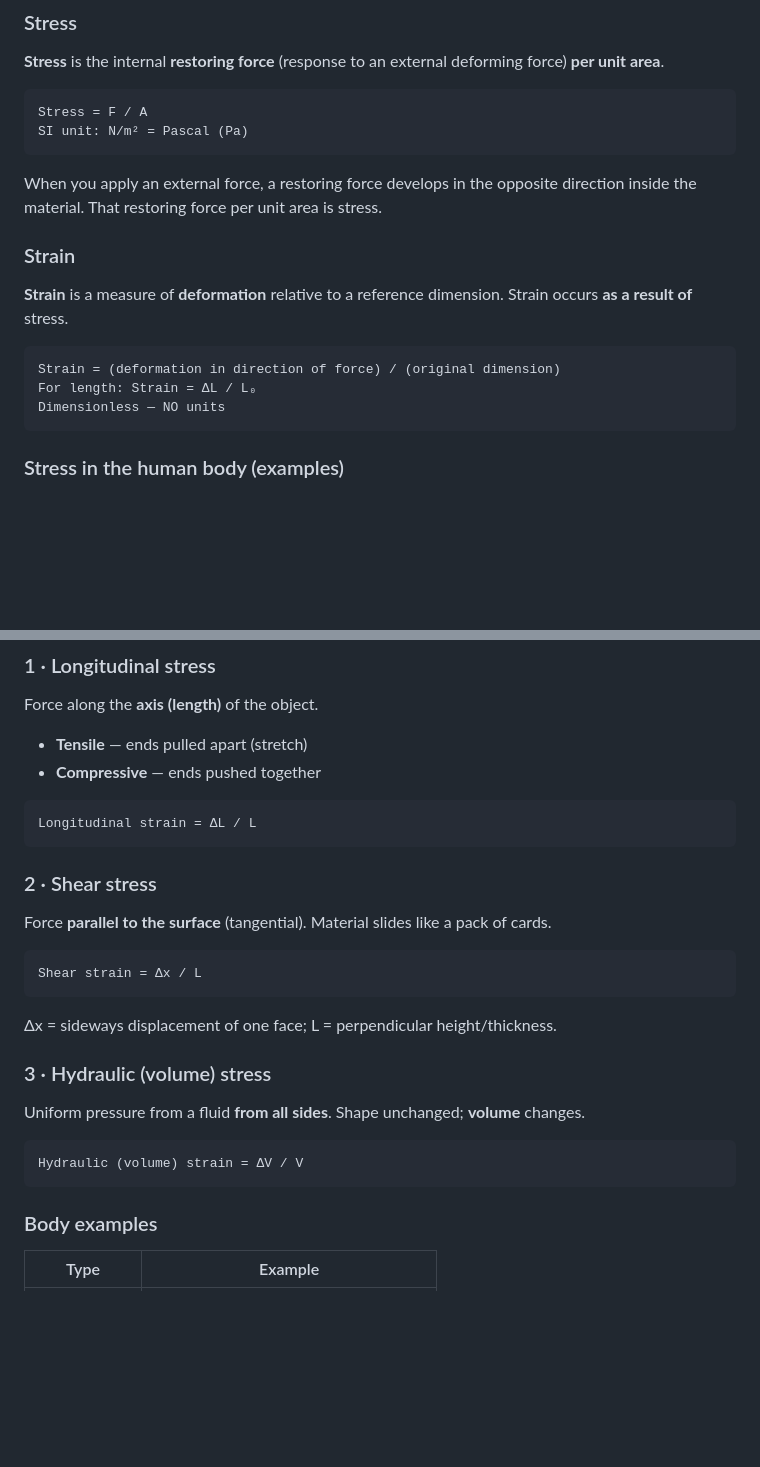
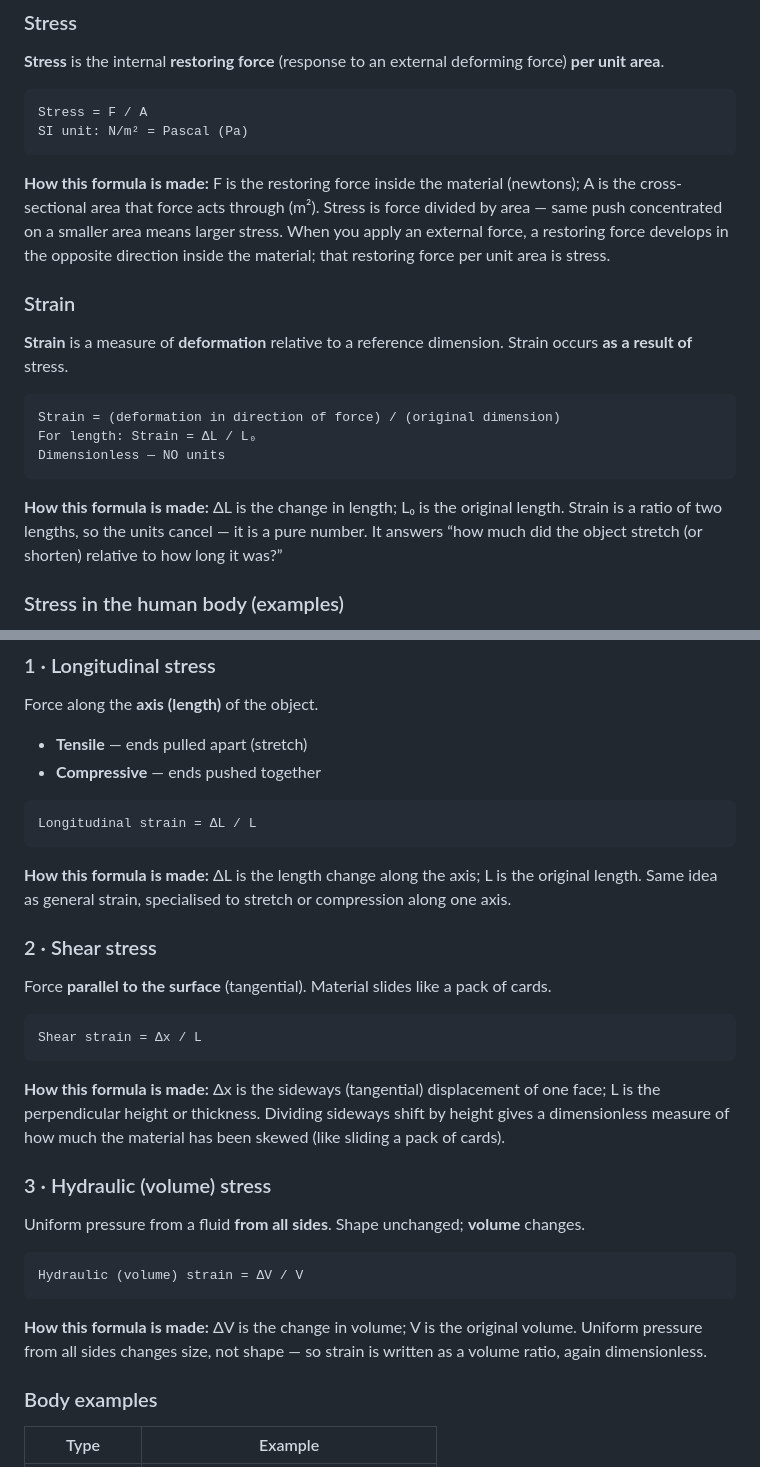
Before and after one commit to Ancient7999/medphys-pt1, a Markdown page: content/chapter-1.md, 2 parts joined by grey strips. Drawn GitHub-style; blank space fills up the shorter version.

````diff
--- a/content/chapter-1.md
+++ b/content/chapter-1.md
@@ -180,7 +180,7 @@ Stress = F / A
 SI unit: N/m² = Pascal (Pa)
 ```
 
-When you apply an external force, a restoring force develops in the opposite direction inside the material. That restoring force per unit area is stress.
+**How this formula is made:** F is the restoring force inside the material (newtons); A is the cross-sectional area that force acts through (m²). Stress is force divided by area — same push concentrated on a smaller area means larger stress. When you apply an external force, a restoring force develops in the opposite direction inside the material; that restoring force per unit area is stress.
 
 ### Strain
 
@@ -191,6 +191,8 @@ Strain = (deformation in direction of force) / (original dimension)
 For length: Strain = ΔL / L₀
 Dimensionless — NO units
 ```
+
+**How this formula is made:** ΔL is the change in length; L₀ is the original length. Strain is a ratio of two lengths, so the units cancel — it is a pure number. It answers “how much did the object stretch (or shorten) relative to how long it was?”
 
 ### Stress in the human body (examples)
 
@@ -252,6 +259,8 @@ Force along the **axis (length)** of the object.
 Longitudinal strain = ΔL / L
 ```
 
+**How this formula is made:** ΔL is the length change along the axis; L is the original length. Same idea as general strain, specialised to stretch or compression along one axis.
+
 ### 2 · Shear stress
 
 Force **parallel to the surface** (tangential). Material slides like a pack of cards.
@@ -260,7 +269,7 @@ Force **parallel to the surface** (tangential). Material slides like a pack of c
 Shear strain = Δx / L
 ```
 
-Δx = sideways displacement of one face; L = perpendicular height/thickness.
+**How this formula is made:** Δx is the sideways (tangential) displacement of one face; L is the perpendicular height or thickness. Dividing sideways shift by height gives a dimensionless measure of how much the material has been skewed (like sliding a pack of cards).
 
 ### 3 · Hydraulic (volume) stress
 
@@ -269,6 +278,8 @@ Uniform pressure from a fluid **from all sides**. Shape unchanged; **volume** ch
 ```
 Hydraulic (volume) strain = ΔV / V
 ```
+
+**How this formula is made:** ΔV is the change in volume; V is the original volume. Uniform pressure from all sides changes size, not shape — so strain is written as a volume ratio, again dimensionless.
 
 ### Body examples
 
````
Also changed, not shown: other parts of content/chapter-1.md (+19 -8 lines), content/chapter-3.md (+0 -1 lines).
